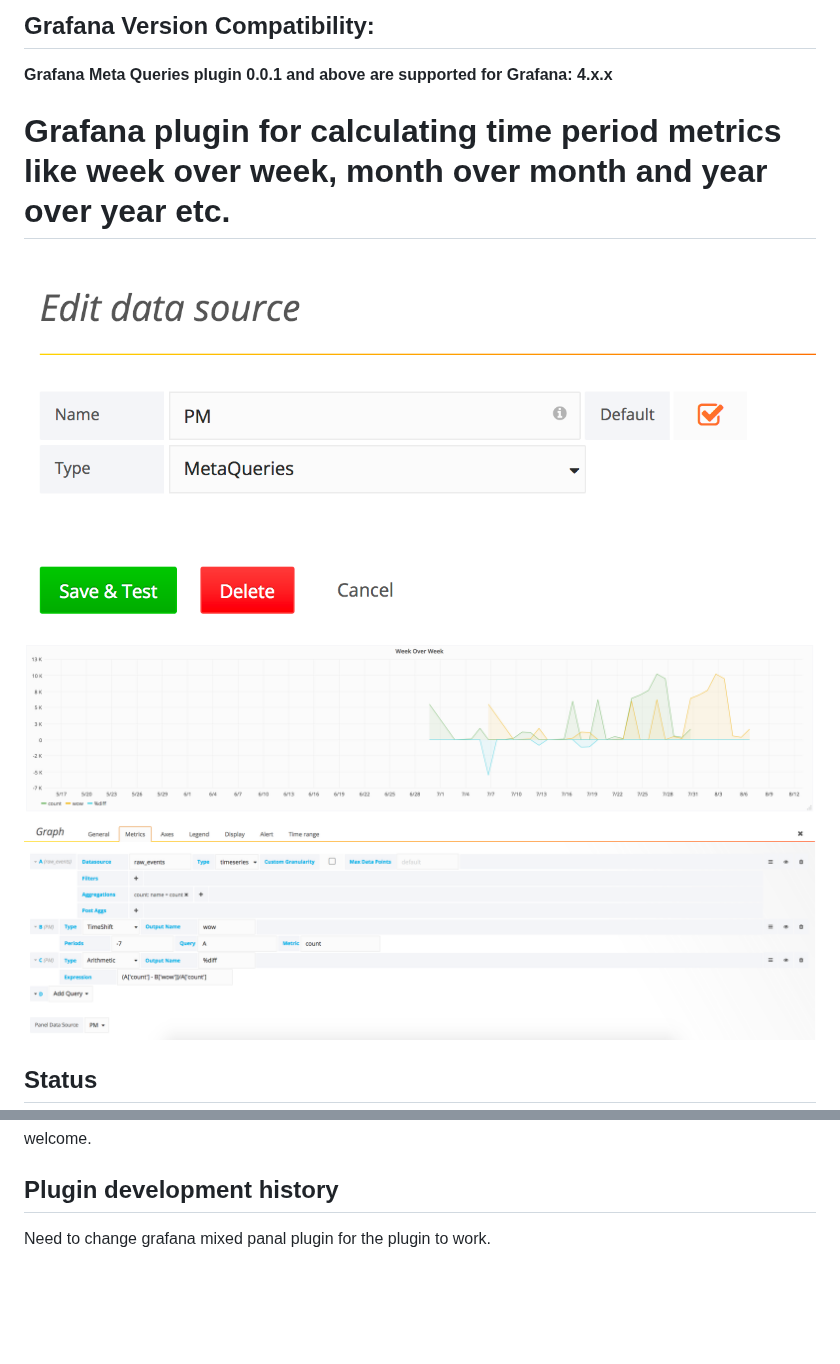
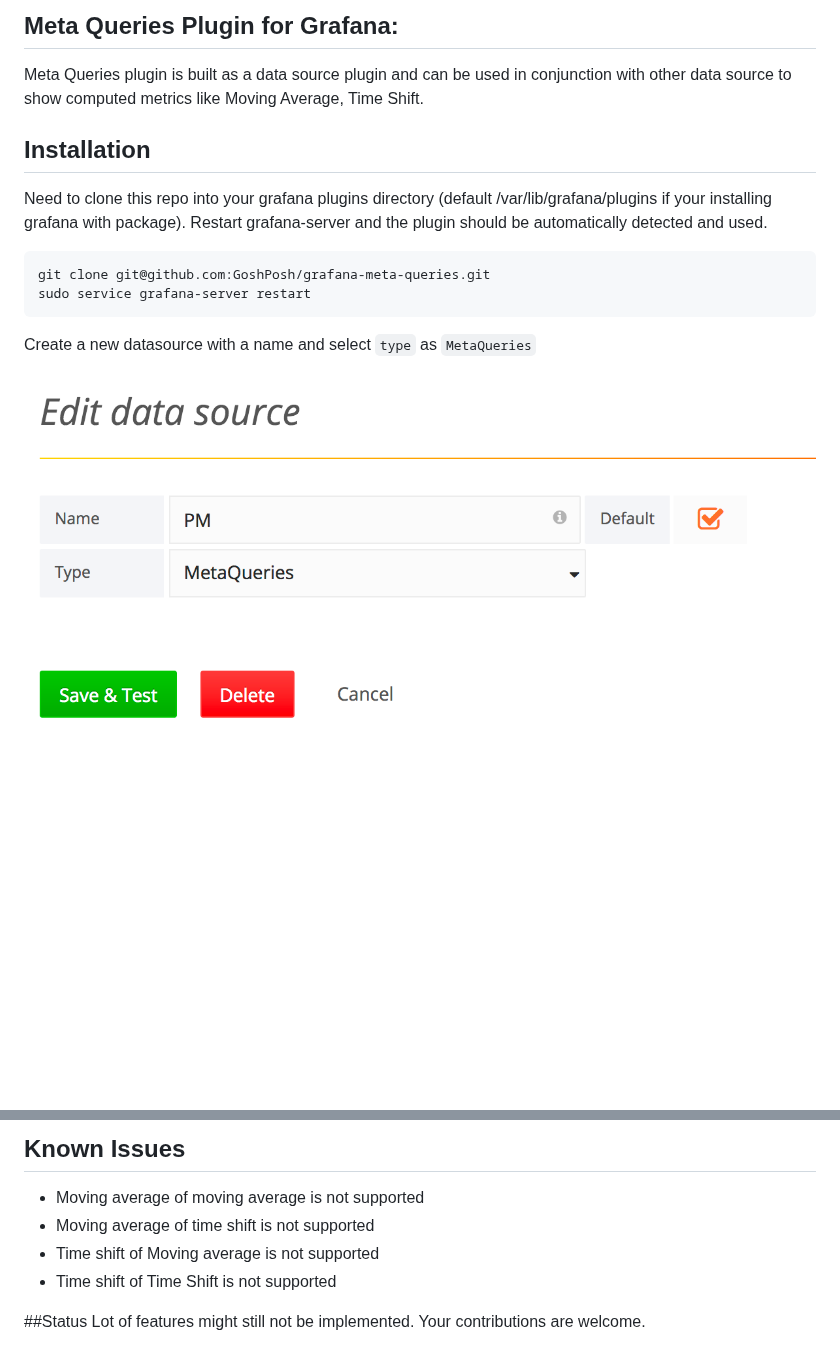
Before and after one commit to GoshPosh/grafana-meta-queries, a Markdown page: README.md, 2 parts joined by grey strips. Drawn GitHub-style; blank space fills up the shorter version.

Commit message:
added some more readme

````diff
--- a/README.md
+++ b/README.md
@@ -1,10 +1,15 @@
-## Grafana Version Compatibility:
-**Grafana Meta Queries plugin 0.0.1 and above are supported for Grafana: 4.x.x**
+## Meta Queries Plugin for Grafana:
+Meta Queries plugin is built as a data source plugin and can be used in conjunction with other data source to show computed metrics like Moving Average, Time Shift.
 
-# Grafana plugin for calculating time period metrics like week over week, month over month and year over year etc.
+## Installation
+Need to clone this repo into your grafana plugins directory (default /var/lib/grafana/plugins if your installing grafana with package).
+Restart grafana-server and the plugin should be automatically detected and used.
 
-![Screenshot](/img/DataSourceConfig.png?raw=true "ScreenShot")
-![Screenshot](/img/MetaQueryPanel.png?raw=true "ScreenShot")
+```
+git clone git@github.com:GoshPosh/grafana-meta-queries.git
+sudo service grafana-server restart
+```
 
-## Status
+Create a new datasource with a name and select `type` as `MetaQueries`
+![Screenshot](/img/DataSourceConfig.png?raw=true "DataSource")
 
@@ -12,5 +33,8 @@ This plugin is built as a data source and can be used in conjuction with other d
+## Known Issues
+* Moving average of moving average is not supported
+* Moving average of time shift is not supported
+* Time shift of Moving average is not supported
+* Time shift of Time Shift is not supported
+
+##Status
 Lot of features might still not be implemented. Your contributions are welcome.
-
-## Plugin development history
-
-Need to change grafana mixed panal plugin for the plugin to work.
````
Also changed, not shown: other parts of README.md (+17 -1 lines), img/arithmetic-ex1.png (added), img/arithmetic-ex2.png (added), img/moving_average-ex1.png (added), img/time_shift-ex1.png (added).
